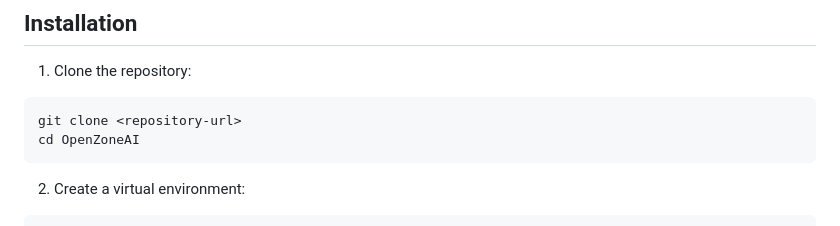
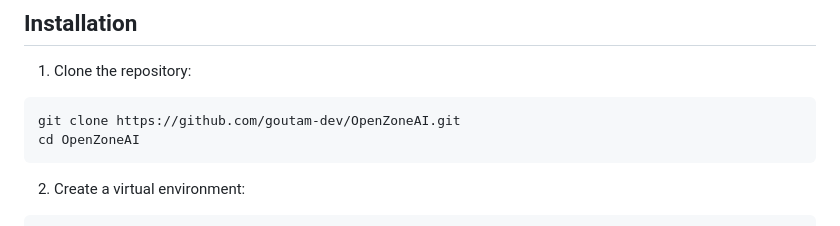
Before and after one commit to goutam-dev/OpenZoneAI, a Markdown page: README.md, the part around the change. Drawn GitHub-style.

Commit message:
Update repository URL in installation instructions

````diff
--- a/README.md
+++ b/README.md
@@ -47,7 +47,7 @@ OpenZoneAI/
 
 1. Clone the repository:
 ```bash
-git clone <repository-url>
+git clone https://github.com/goutam-dev/OpenZoneAI.git
 cd OpenZoneAI
 ```
 
````
